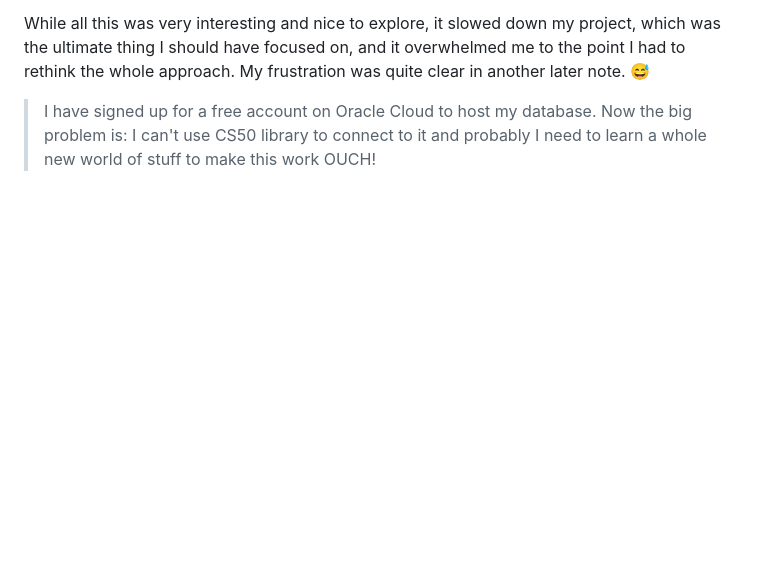
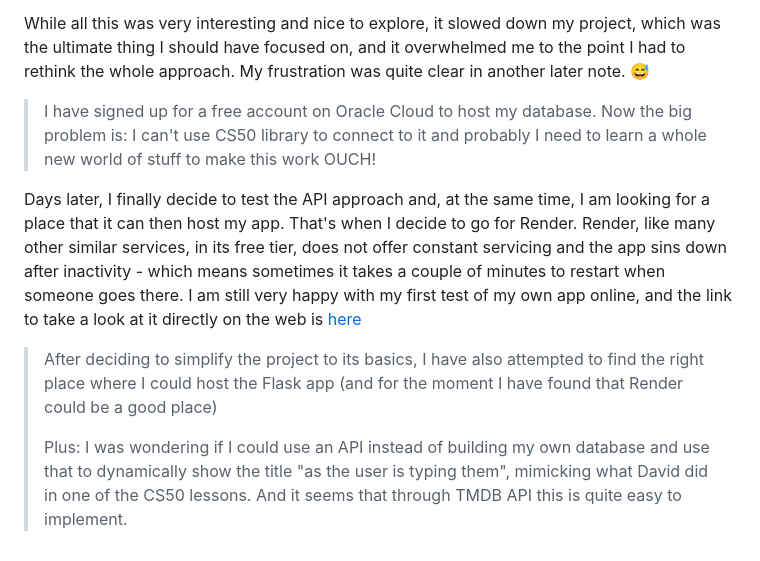
Before and after one commit to RaimondoSoleglio/RaimondoSoleglio, a Markdown page: README.md, the part around the change. GitHub-like rendering; blank space fills up the shorter version.

Commit message:
Sat, Feb 1, 2025, 2:56 PM +00:00

```diff
--- a/README.md
+++ b/README.md
@@ -106,3 +106,9 @@ While all this was very interesting and nice to explore, it slowed down my proje
 
 > I have signed up for a free account on Oracle Cloud to host my database.
 Now the big problem is: I can't use CS50 library to connect to it and probably I need to learn a whole new world of stuff to make this work OUCH!
+
+Days later, I finally decide to test the API approach and, at the same time, I am looking for a place that it can then host my app. That's when I decide to go for Render. Render, like many other similar services, in its free tier, does not offer constant servicing and the app sins down after inactivity - which means sometimes it takes a couple of minutes to restart when someone goes there. I am still very happy with my first test of my own app online, and the link to take a look at it directly on the web is [here](https://raimondosoleglio.onrender.com)
+
+>After deciding to simplify the project to its basics, I have also attempted to find the right place where I could host the Flask app (and for the moment I have found that Render could be a good place)
+>
+>Plus: I was wondering if I could use an API instead of building my own database and use that to dynamically show the title "as the user is typing them", mimicking what David did in one of the CS50 lessons. And it seems that through TMDB API this is quite easy to implement.
```
